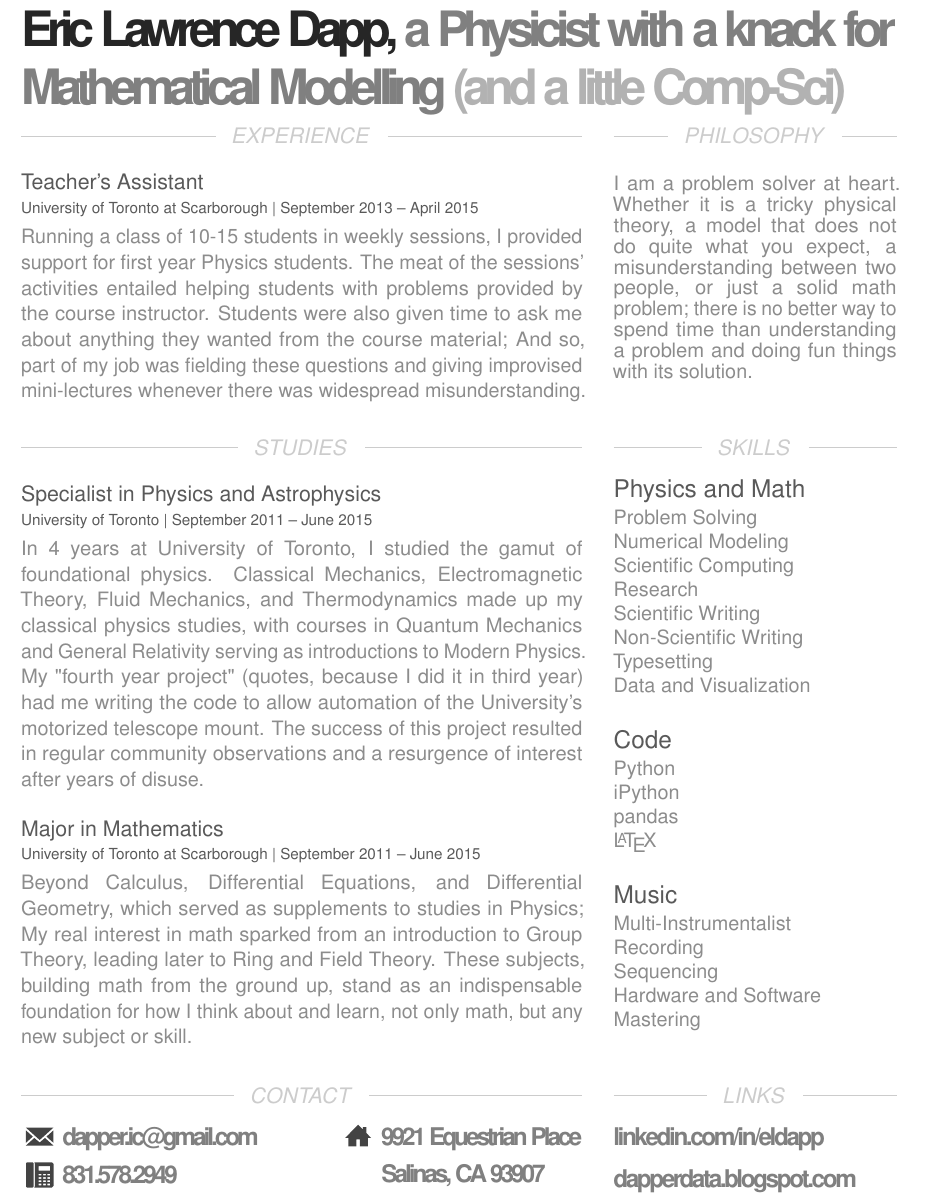
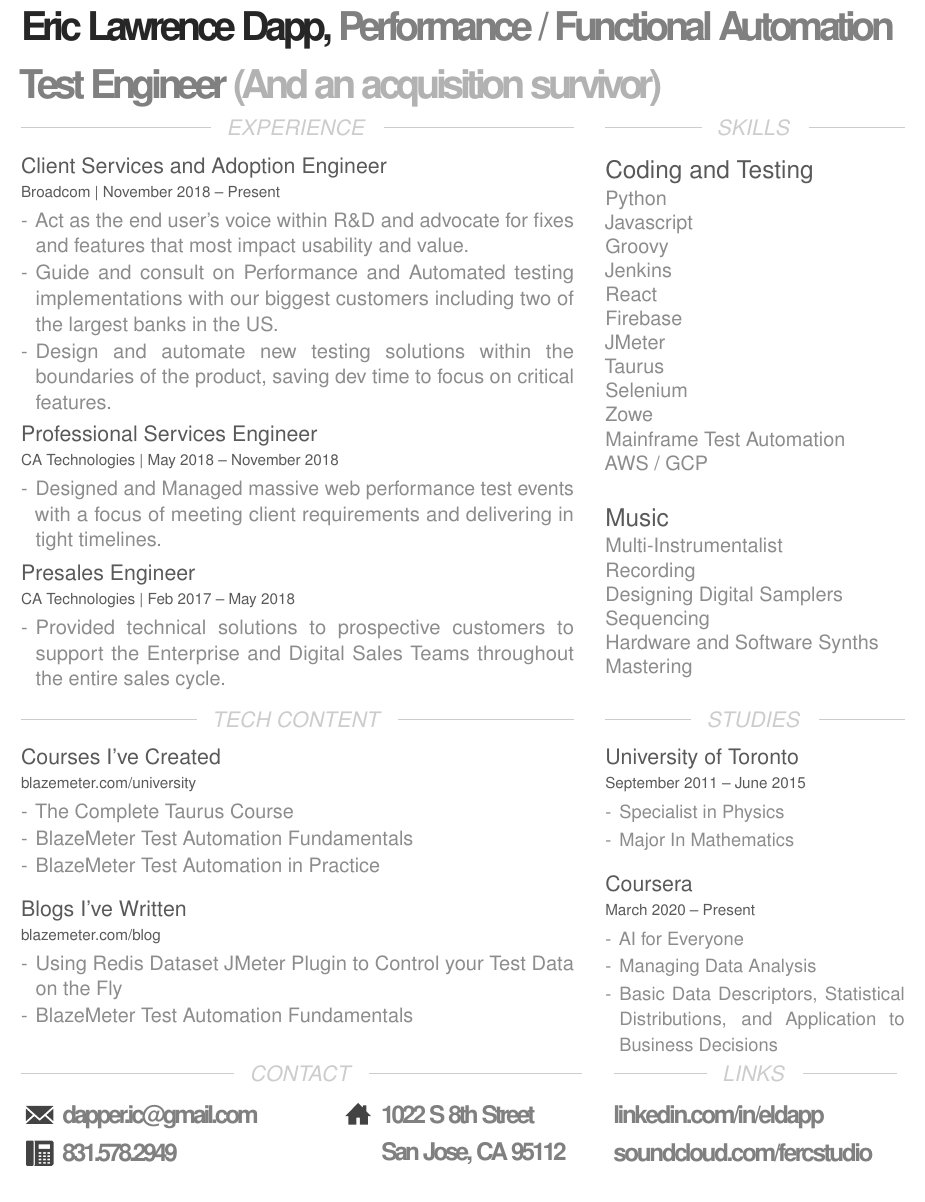
Before and after one commit to e-dapp/resume, a LaTeX CV (Eric_Dapp_Resume.tex): part of the page, cut at the place of the change. Compiled offline with pdfLaTeX.

Commit message:
long overdue update

```diff
--- a/Eric_Dapp_Resume.tex
+++ b/Eric_Dapp_Resume.tex
@@ -19,6 +19,10 @@
 \renewcommand\familydefault{\sfdefault}
 \usepackage[T1]{fontenc}
 \usepackage[none]{hyphenat}
+\usepackage{enumitem}
+
+% \setlist[itemize]{leftmargin=*}
+% \setlength{\itemindent}{-4em}
 
 
 \usepackage[
@@ -46,11 +50,12 @@
 	\vspace{-5mm}
 	\setstretch{3}
 
-	{\fontsize{32}{40}\selectfont\textls[-125]{\textbf{
-		\textcolor{black!85}{\flushleft Eric Lawrence Dapp,}
-		\textcolor{black!50}{a Physicist with a knack for Mathematical
-				Modelling}
-		\textcolor{black!30}{(and a little Comp-Sci)}
+
+	{\fontsize{26}{40}\selectfont\textls[-115]{\textbf{
+		\textcolor{black!85}{\flushleft Eric}
+		\textcolor{black!85}{Lawrence Dapp,}
+		\textcolor{black!50}{Performance / Functional Automation Test Engineer}
+		\textcolor{black!30}{(And an acquisition survivor)}
 		}}}
 \end{minipage}
 
@@ -81,7 +86,8 @@
 
  ------------------------------------------------------------------------- \fi
 
-\begin{minipage}[t]{123mm}
+% \begin{minipage}[t]{123mm}
+\begin{minipage}[t]{0.6\linewidth}
 
 \noindent
 	\textcolor{black!20}{\rulefill\quad
@@ -89,133 +95,110 @@
 	\quad\rulefill}
 \flushleft
 
-\vspace{.35cm}
+\vspace{.15cm}
 
-	{\fontsize{14}{20}\selectfont \textcolor{black!65}{Teacher's Assistant}}
+	{\fontsize{14}{20}\selectfont \textcolor{black!65}{Client Services and Adoption Engineer}}
 
 \vspace{.1cm}
 
 	{\fontsize{10}{12}\selectfont
-		\textcolor{black!65}{University of Toronto at Scarborough | September 2013 -- April 2015}}
+		\textcolor{black!65}{Broadcom | November 2018 -- Present}}
 
 \vspace{-0.75cm}
 
 	{\fontsize{13}{16}\selectfont \textcolor{black!45}{
 		\begin{justify}
-			Running a class of 10-15 students in weekly sessions, I provided support for
-			first year Physics students. The meat of the sessions' activities entailed helping
-			students with problems provided by the course instructor. Students were also
-			given time to ask me about anything they wanted from the course material;
-			And so, part of my job was fielding these questions and giving improvised
-			mini-lectures whenever there was widespread
-			misunderstanding.
+		    \renewcommand{\labelitemi}{-}
+		    \begin{itemize}[leftmargin=*]
+		        \setlength\itemsep{-0.25em}
+			    \item Act as the end user's voice within R\&D and advocate for fixes and features that most impact usability and value.
+			    \item Guide and consult on Performance and Automated testing implementations with our biggest customers including two of the largest banks in the US.
+			    \item Design and automate new testing solutions within the boundaries of the product, saving dev time to focus on critical features.
+			\end{itemize}
 		\end{justify}}}
-\end{minipage}
-\hspace{5mm}
-\begin{minipage}[t]{62mm}
 
-	\textcolor{black!20}{\rulefill\quad
-		{\fontsize{14}{25}\selectfont \textsl{\raisebox{-0.7ex}{PHILOSOPHY}}}
-	\quad\rulefill}
+% \vspace{.35cm}
 
-	{\fontsize{13}{13}\selectfont \textcolor{black!45}{
-		\begin{justify}
-			I am a problem solver at heart. Whether it is a tricky physical theory,
-			a model that does not do quite what you expect,
-			a misunderstanding between two people, or just a solid math problem;
-			there is no better way to spend time than understanding a problem and
-			doing fun things with its solution.
-		\end{justify}}}
-\end{minipage}
-
-\vspace{.5cm}
-
-\begin{minipage}[t]{123mm}
-\noindent
-	\textcolor{black!20}{\rulefill\quad
-			{\fontsize{14}{25}\selectfont \textsl{\raisebox{-0.7ex}{STUDIES}}}
-	\quad\rulefill}
-\flushleft
-\vspace{.35cm}
-
-	{\fontsize{14}{20}\selectfont \textcolor{black!65}{
-		Specialist in Physics and Astrophysics}}
+	{\fontsize{14}{20}\selectfont \textcolor{black!65}{Professional Services Engineer}}
 
 \vspace{.1cm}
 
 	{\fontsize{10}{12}\selectfont
-		\textcolor{black!65}{
-			University of Toronto | September 2011 -- June 2015}}
+		\textcolor{black!65}{CA Technologies | May 2018 -- November 2018}}
 
 \vspace{-0.75cm}
 
 	{\fontsize{13}{16}\selectfont \textcolor{black!45}{
 		\begin{justify}
-			In 4 years at University of Toronto, I studied the gamut of foundational physics.
-			Classical Mechanics, Electromagnetic Theory, Fluid Mechanics, and Thermodynamics
-			made up my classical physics studies, with courses in Quantum Mechanics and
-			General Relativity serving as introductions to Modern Physics. My "fourth year project"
-			(quotes, because I did it in third year) had me writing the code to allow automation
-			of the University's motorized telescope mount. The success of this project resulted
-			 in regular community observations and a resurgence of interest after years of disuse.
+		    \renewcommand{\labelitemi}{-}
+			 \begin{itemize}[leftmargin=*]
+		        \setlength\itemsep{-0.25em}
+			    \item Designed and Managed massive web performance test events with a focus of meeting client requirements and delivering in tight timelines.
+			\end{itemize}
 		\end{justify}}}
 
-\vspace{.35cm}
+% \vspace{.35cm}
 
-	{\fontsize{14}{20}\selectfont \textcolor{black!65}{Major in Mathematics}}
+	{\fontsize{14}{20}\selectfont \textcolor{black!65}{Presales Engineer}}
 
 \vspace{.1cm}
 
 	{\fontsize{10}{12}\selectfont
-		\textcolor{black!65}{University of Toronto at Scarborough | September 2011 --  June 2015}}
+		\textcolor{black!65}{CA Technologies | Feb 2017 -- May 2018}}
 
 \vspace{-0.75cm}
 
 	{\fontsize{13}{16}\selectfont \textcolor{black!45}{
 		\begin{justify}
-			Beyond Calculus, Differential Equations, and Differential Geometry, which served
-			as supplements to studies in Physics;
-			My real interest in math sparked from an introduction to Group Theory, leading
-			later to Ring and Field Theory. These subjects, building math from the ground up,
-			stand as an indispensable foundation for how I think about and learn, not only math,
-			but any new subject or skill.
+			 \renewcommand{\labelitemi}{-}
+			 \begin{itemize}[leftmargin=*]
+		        \setlength\itemsep{-0.25em}
+			    \item Provided technical solutions to prospective customers to support the Enterprise and Digital Sales Teams throughout the entire sales cycle.
+			\end{itemize}
 		\end{justify}}}
 \end{minipage}
 \hspace{5mm}
-\begin{minipage}[t]{62mm}
+\begin{minipage}[t]{0.325\linewidth}
 	\textcolor{black!20}{\rulefill\quad
 		{\fontsize{14}{25}\selectfont \textsl{\raisebox{-0.7ex}{SKILLS}}}
 	\quad\rulefill}
 
 \vspace{0.5cm}
 
-	{\fontsize{16}{20}\selectfont \textcolor{black!65}{Physics and Math}}
-
-\vspace{-0.75cm}
-
-	{\fontsize{13}{15}\selectfont \textcolor{black!45}{
-		\begin{justify}
-			Problem Solving					\\
-			Numerical Modeling				\\
-			Scientific Computing				\\
-			Research 							\\
-			Scientific Writing 					\\
-			Non-Scientific Writing	 			\\
-			Typesetting						\\
-			Data and Visualization				\\
-		\end{justify}}}
-
-	{\fontsize{16}{20}\selectfont \textcolor{black!65}{Code}}
+	{\fontsize{16}{20}\selectfont \textcolor{black!65}{Coding and Testing}}
 
 \vspace{-0.75cm}
 
 	{\fontsize{13}{15}\selectfont \textcolor{black!45}{
 		\begin{justify}
 			Python				\\
-			iPython				\\
-			pandas				\\
-			\LaTeX				\\
+			Javascript          \\
+			Groovy              \\
+			Jenkins             \\
+			React               \\
+			Firebase            \\
+			JMeter              \\
+			Taurus              \\
+			Selenium	    	\\
+			Zowe                \\
+			Mainframe Test Automation   \\
+			AWS / GCP                 \\
+% 			\LaTeX				\\
 		\end{justify}}}
+
+% 	{\fontsize{16}{20}\selectfont \textcolor{black!65}{Physics and Math}}
+
+% \vspace{-0.75cm}
+
+% 	{\fontsize{13}{15}\selectfont \textcolor{black!45}{
+% 		\begin{justify}
+% 			Problem Solving					\\
+% 			Numerical Modeling				\\
+% 			Scientific Computing			\\
+% 			Scientific Writing 				\\
+% 			Data and Visualization			\\
+% 		\end{justify}}}
+
 
 	{\fontsize{16}{20}\selectfont \textcolor{black!65}{Music}}
 
@@ -223,14 +206,136 @@
 
 	{\fontsize{13}{15}\selectfont \textcolor{black!45}{
 		\begin{justify}
-			Multi-Instrumentalist			\\
+			Multi-Instrumentalist		\\
 			Recording					\\
+			Designing Digital Samplers  \\
 			Sequencing					\\
-			Hardware and Software			\\
+			Hardware and Software Synths\\
 			Mastering					\\
 		\end{justify}}}
 
 \end{minipage}
+
+% \vspace{-.5cm}
+
+\begin{minipage}[t]{0.6\linewidth}
+
+\noindent
+	\textcolor{black!20}{\rulefill\quad
+			{\fontsize{14}{25}\selectfont \textsl{\raisebox{-0.7ex}{TECH CONTENT}}}
+	\quad\rulefill}
+\flushleft
+
+\vspace{.15cm}
+
+	{\fontsize{14}{20}\selectfont \textcolor{black!65}{Courses I've Created}}
+
+\vspace{.1cm}
+
+	{\fontsize{10}{12}\selectfont
+		\textcolor{black!65}{blazemeter.com/university}}
+
+\vspace{-0.75cm}
+
+	{\fontsize{13}{16}\selectfont \textcolor{black!45}{
+		\begin{justify}
+		    \renewcommand{\labelitemi}{-}
+		    \begin{itemize}[leftmargin=*]
+		        \setlength\itemsep{-0.25em}
+			    \item The Complete Taurus Course
+			    \item BlazeMeter Test Automation Fundamentals
+			    \item BlazeMeter Test Automation in Practice
+			\end{itemize}
+		\end{justify}}}
+
+\vspace{.25cm}
+	{\fontsize{14}{20}\selectfont \textcolor{black!65}{Blogs I've Written}}
+
+\vspace{.1cm}
+
+	{\fontsize{10}{12}\selectfont
+		\textcolor{black!65}{blazemeter.com/blog}}
+
+\vspace{-0.75cm}
+
+	{\fontsize{13}{16}\selectfont \textcolor{black!45}{
+		\begin{justify}
+		    \renewcommand{\labelitemi}{-}
+		    \begin{itemize}[leftmargin=*]
+		        \setlength\itemsep{-0.25em}
+			    \item Using Redis Dataset JMeter Plugin to Control your Test Data on the Fly
+			    \item BlazeMeter Test Automation Fundamentals
+			\end{itemize}
+		\end{justify}}}
+\end{minipage}
+\hspace{5mm}
+\begin{minipage}[t]{0.325\linewidth}
+\noindent
+	\textcolor{black!20}{\rulefill\quad
+			{\fontsize{14}{25}\selectfont \textsl{\raisebox{-0.7ex}{STUDIES}}}
+	\quad\rulefill}
+\flushleft
+\vspace{.15cm}
+
+% 	{\fontsize{14}{20}\selectfont \textcolor{black!65}{
+% 		Specialist in Physics\\ Major In Mathematics}}
+
+% \vspace{.1cm}
+
+% 	{\fontsize{10}{12}\selectfont
+% 		\textcolor{black!65}{
+% 			University of Toronto \\September 2011 -- June 2015}}
+
+	{\fontsize{14}{20}\selectfont \textcolor{black!65}{
+		University of Toronto
+		}}
+
+\vspace{.1cm}
+
+	{\fontsize{10}{12}\selectfont
+		\textcolor{black!65}{
+			September 2011 -- June 2015}}
+
+\vspace{-0.75cm}
+
+	{\fontsize{12}{16}\selectfont \textcolor{black!45}{
+		\begin{justify}
+		    \renewcommand{\labelitemi}{-}
+		    \begin{itemize}[leftmargin=*]
+		        \setlength\itemsep{-0.25em}
+			    \item Specialist in Physics
+			    \item Major In Mathematics
+			\end{itemize}
+		\end{justify}}}
+
+\vspace{.25cm}
+	{\fontsize{14}{20}\selectfont \textcolor{black!65}{
+		Coursera
+		}}
+
+\vspace{.1cm}
+
+	{\fontsize{10}{12}\selectfont
+		\textcolor{black!65}{
+			March 2020 -- Present}}
+
+\vspace{-0.75cm}
+
+	{\fontsize{12}{16}\selectfont \textcolor{black!45}{
+		\begin{justify}
+		    \renewcommand{\labelitemi}{-}
+		    \begin{itemize}[leftmargin=*]
+		        \setlength\itemsep{-0.25em}
+			    \item AI for Everyone
+			    \item Managing Data Analysis
+			    \item Basic Data Descriptors, Statistical Distributions, and Application to Business Decisions
+			\end{itemize}
+		\end{justify}}}
+
+% \vspace{-0.75cm}
+
+\end{minipage}
+
 
 
 \iffalse --------------------------------------------------------------------
@@ -259,13 +364,13 @@
 
  ------------------------------------------------------------------------- \fi
 
-\vspace{0.5cm}
+% \vspace{0.1cm}
 
 
 \begin{minipage}[t]{123mm}
 \noindent
 	\textcolor{black!20}{\rulefill\quad
-			{\fontsize{14}{25}\selectfont \textsl{\raisebox{-0.7ex}{CONTACT}}}
+			{\fontsize{14}{20}\selectfont \textsl{\raisebox{-0.7ex}{CONTACT}}}
 	\quad\rulefill}
 \end{minipage}
 \hspace{5mm}
@@ -294,13 +399,13 @@
 \begin{minipage}[t]{55mm}
 	\includegraphics[angle=270]{home.pdf}
 	\raisebox{-2.7ex}{\fontsize{16}{20}\selectfont \textcolor{black!50}{\textbf{\textls[-125]
-			{9921 Equestrian Place}}}}
+			{1022 S 8th Street}}}}
 
 	\vspace{2mm}
 
 	\hspace{8.5mm}
 	\raisebox{-2.7ex}{\fontsize{16}{20}\selectfont \textcolor{black!50}{\textbf{\textls[-125]
-			{Salinas, CA 93907}}}}
+			{San Jose, CA 95112}}}}
 
 \end{minipage}
 \hspace{2mm}
@@ -309,20 +414,15 @@
 	\raisebox{-2.7ex}{\fontsize{16}{20}\selectfont \textcolor{black!50}{\textls[-100]{\textbf{
 			linkedin.com/in/eldapp \textcolor{black!50}{\textls[-50]{}}}}}}
 
-	\vspace{3mm}
+	\vspace{2mm}
 
 	\raisebox{-2.7ex}{\fontsize{16}{20}\selectfont \textcolor{black!65}{\textls[-100]{\textbf{
-			\textcolor{black!50}{dapperdata.blogspot.com
+			\textcolor{black!50}{soundcloud.com/fercstudio
 			}}}}}
 \end{minipage}
-
-
 \iffalse --------------------------------------------------------------------
 
 Contact Column ends here
 
  ------------------------------------------------------------------------- \fi
-
-
-
 \end{document}
```
Also changed, not shown: Eric_Dapp_Resume.pdf, Eric_Dapp_Super_Resume.pdf (deleted).
